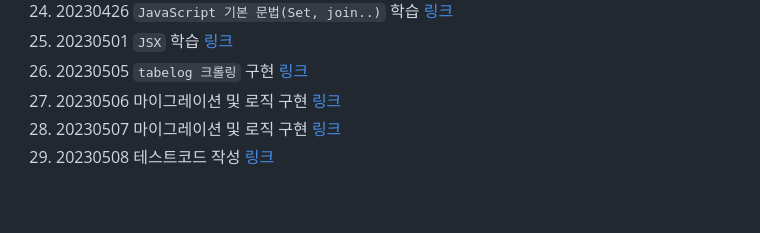
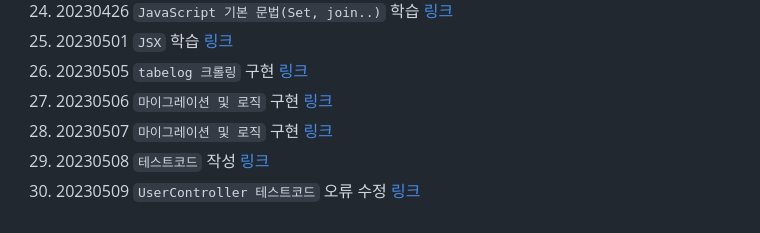
Before and after one commit to Tabeyouka/project_tabeyouka-develop-log, a Markdown page: 김유민/README.md, the part around the change. Drawn GitHub-style.

Commit message:
📝 docs : update README.md 20230509 구현

```diff
--- a/김유민/README.md
+++ b/김유민/README.md
@@ -32,6 +32,7 @@
 24. 20230426 `JavaScript 기본 문법(Set, join..)` 학습 [링크](https://devyuminkim.notion.site/04-26-82662f0cfc454524a015c6c8082b7437)
 25. 20230501 `JSX` 학습 [링크](https://devyuminkim.notion.site/05-01-4f1370a6e09645ecbaa74134619c0802)
 26. 20230505 `tabelog 크롤링` 구현 [링크](https://github.com/devYuMinKim/crawling-tabelog)
-27. 20230506 마이그레이션 및 로직 구현 [링크](https://devyuminkim.notion.site/05-06-677185202a8b4c01814237e86e6fd9f1)
-28. 20230507 마이그레이션 및 로직 구현 [링크](https://devyuminkim.notion.site/05-07-2ee2a478b0b04fe0a5356f775bcc4e29)
-29. 20230508 테스트코드 작성 [링크](https://devyuminkim.notion.site/05-08-1b8c2c9963b24beb8e4b1c6d77293c76)
+27. 20230506 `마이그레이션 및 로직` 구현 [링크](https://devyuminkim.notion.site/05-06-677185202a8b4c01814237e86e6fd9f1)
+28. 20230507 `마이그레이션 및 로직` 구현 [링크](https://devyuminkim.notion.site/05-07-2ee2a478b0b04fe0a5356f775bcc4e29)
+29. 20230508 `테스트코드` 작성 [링크](https://devyuminkim.notion.site/05-08-1b8c2c9963b24beb8e4b1c6d77293c76)
+30. 20230509 `UserController 테스트코드` 오류 수정 [링크](https://devyuminkim.notion.site/05-09-2f763057a92d4809a76cd19dbd755096)
```
